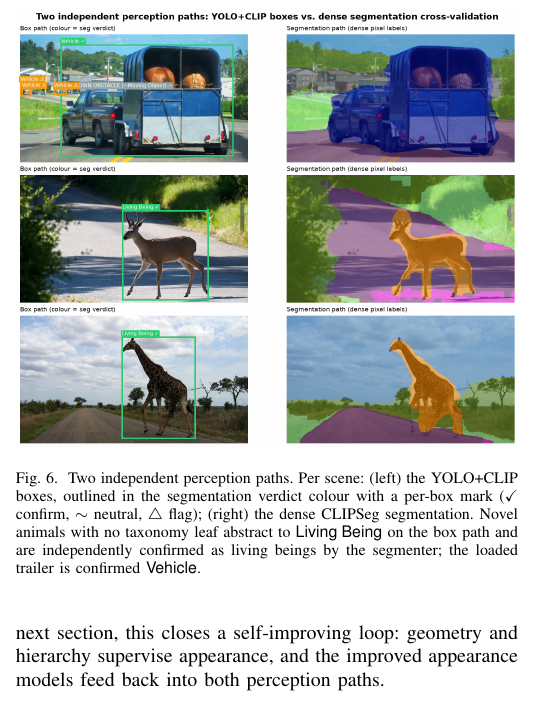
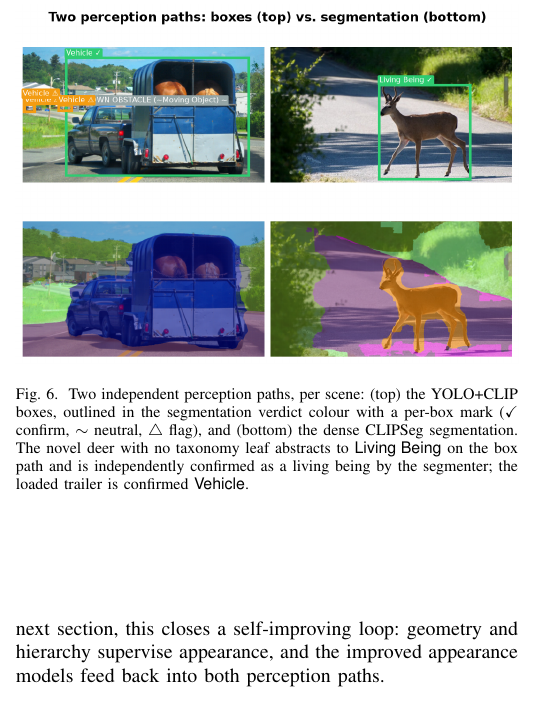
Before and after one commit to freshNfunky/IE2025-Research-Paper, a LaTeX paper (paper/paper_v2.tex): part of one column of page 7 of 9, cut so that both start at the same text. Compiled offline with pdfLaTeX.

Commit message:
paper(v2): stacked single-column qualitative figure
Re-render Fig. 6 stacked (box on top, segmentation directly below) as a compact
2-scene block that reads cleanly at one text-column width, and update the caption
from left/right to top/bottom. segmentation_demo.py now lays the qualitative grid
out as 2 rows (box, seg) x scene-columns and selects 2 scenes.

Co-Authored-By: Claude Opus 4.8 <noreply@anthropic.com>

```diff
--- a/paper/paper_v2.tex
+++ b/paper/paper_v2.tex
@@ -521,12 +521,12 @@ theoretically interesting cases and motivate the limitation discussed next.
 \begin{figure}[ht]
 \centering
 \includegraphics[width=\columnwidth]{segmentation_qualitative.png}
-\caption{Two independent perception paths. Per scene: (left) the YOLO+CLIP boxes,
+\caption{Two independent perception paths, per scene: (top) the YOLO+CLIP boxes,
 outlined in the segmentation verdict colour with a per-box mark ($\checkmark$
-confirm, $\sim$ neutral, $\triangle$ flag); (right) the dense CLIPSeg
-segmentation. Novel animals with no taxonomy leaf abstract to
-\textsf{Living~Being} on the box path and are independently confirmed as living
-beings by the segmenter; the loaded trailer is confirmed \textsf{Vehicle}.}
+confirm, $\sim$ neutral, $\triangle$ flag), and (bottom) the dense CLIPSeg
+segmentation. The novel deer with no taxonomy leaf abstracts to
+\textsf{Living~Being} on the box path and is independently confirmed as a living
+being by the segmenter; the loaded trailer is confirmed \textsf{Vehicle}.}
 \label{fig:segqual}
 \end{figure}
 
```
Also changed, not shown: figures/segmentation_qualitative.png, 1 other file.
